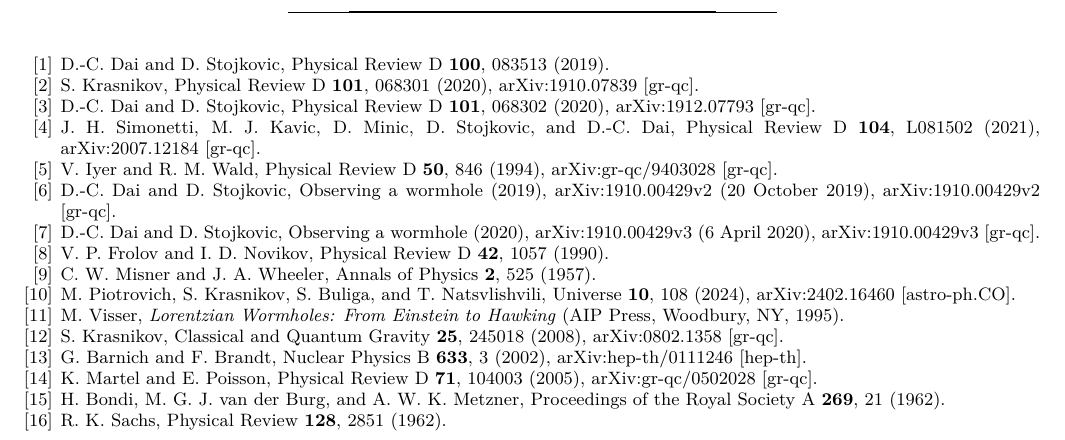
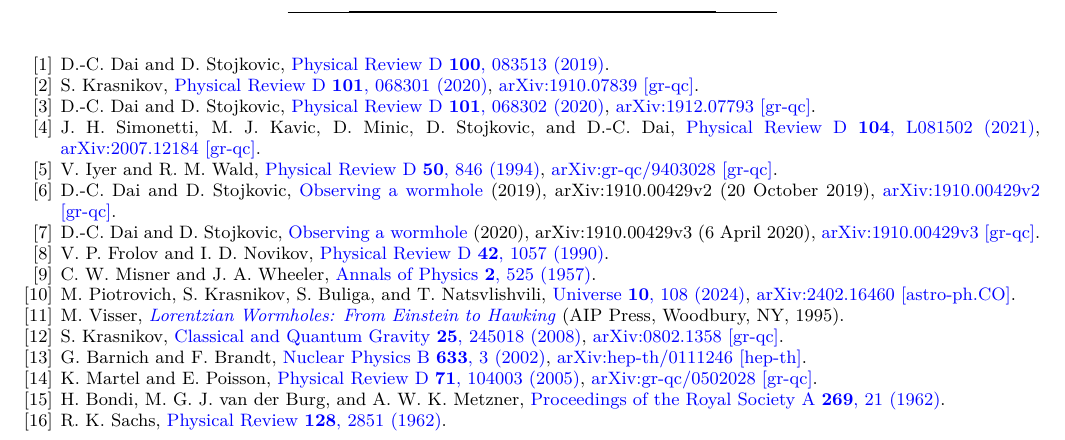
Before and after one commit to Sergei-dev-to/Projects, a LaTeX paper (wormhole/wormhole_paper_v7_working.tex): part of page 7 of 7, cut so that both start at the same text. Compiled offline with pdfLaTeX.

Commit message:
Show citation hyperlinks in wormhole draft

```diff
--- a/wormhole/wormhole_paper_v7_working.tex
+++ b/wormhole/wormhole_paper_v7_working.tex
@@ -9,7 +9,14 @@
 \usepackage{bm}
 \usepackage{graphicx}
 \usepackage{placeins}
-\usepackage[hidelinks]{hyperref}
+\usepackage{hyperref}
+
+\hypersetup{
+  colorlinks=true,
+  linkcolor=blue,
+  citecolor=blue,
+  urlcolor=blue
+}
 
 \newtheorem{theorem}{Theorem}
 \newtheorem{corollary}{Corollary}
```
